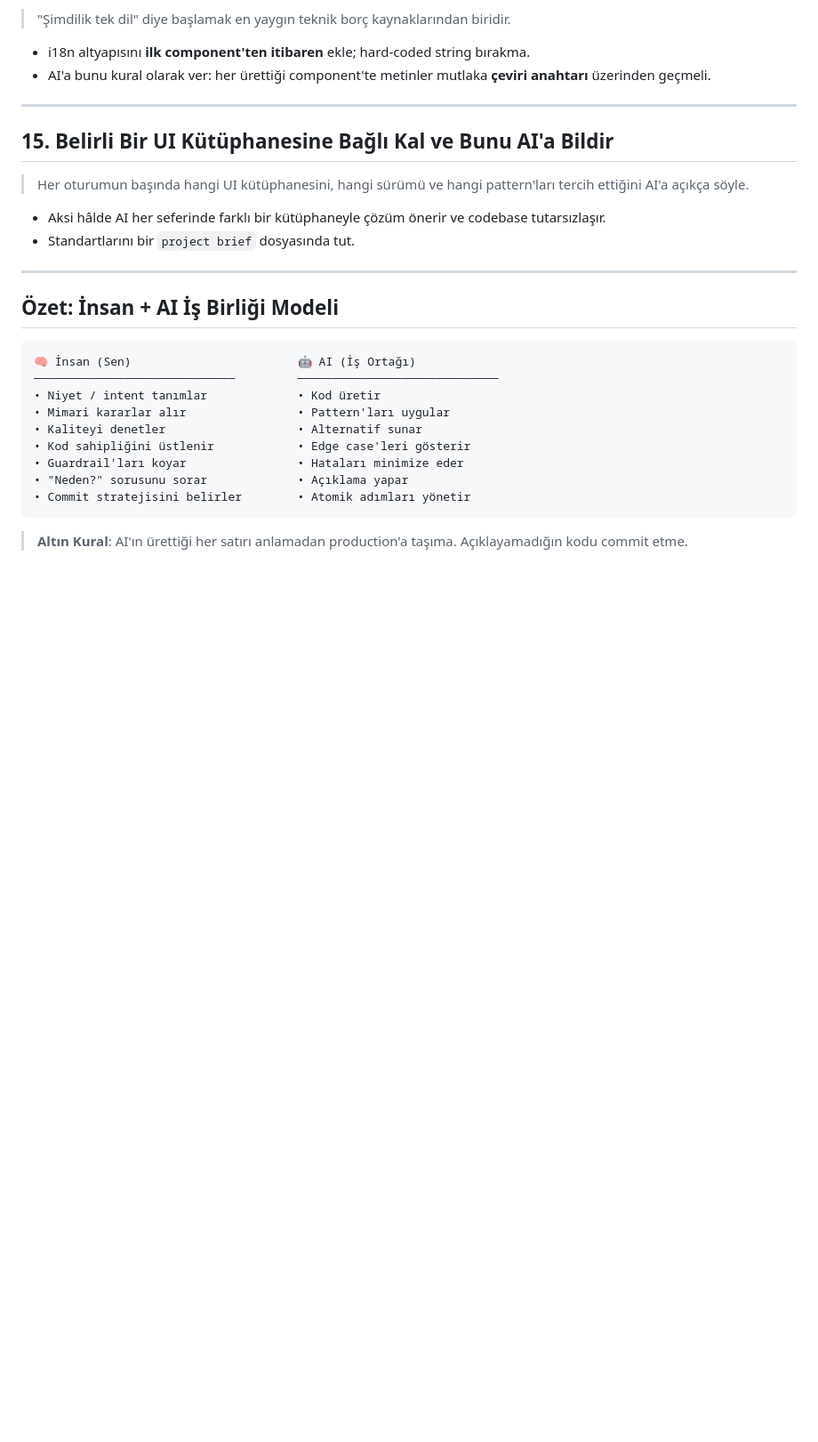
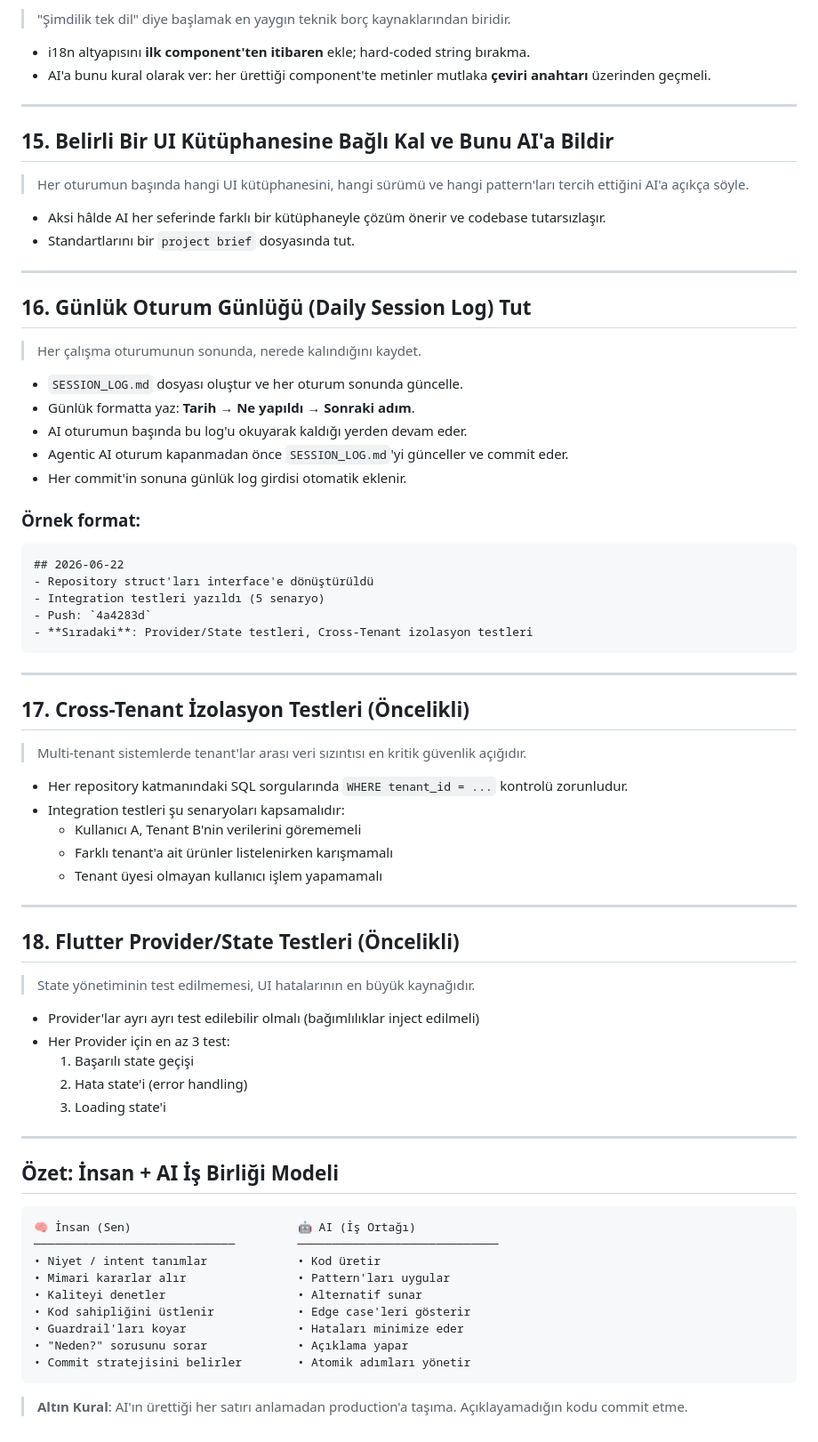
Before and after one commit to yigitYur650/Kap-App-Full, a Markdown page: AGENTIC_AI_PRINCIPLES.md, the part around the change. Shown at 89% size. Drawn GitHub-style; blank space fills up the shorter version.

````diff
--- a/AGENTIC_AI_PRINCIPLES.md
+++ b/AGENTIC_AI_PRINCIPLES.md
@@ -157,6 +157,51 @@ SOLID, Clean Architecture, i18n ve kütüphane standartları.
 
 ---
 
+## 16. Günlük Oturum Günlüğü (Daily Session Log) Tut
+
+> Her çalışma oturumunun sonunda, nerede kalındığını kaydet.
+
+- `SESSION_LOG.md` dosyası oluştur ve her oturum sonunda güncelle.
+- Günlük formatta yaz: **Tarih → Ne yapıldı → Sonraki adım**.
+- AI oturumun başında bu log'u okuyarak kaldığı yerden devam eder.
+- Agentic AI oturum kapanmadan önce `SESSION_LOG.md`'yi günceller ve commit eder.
+- Her commit'in sonuna günlük log girdisi otomatik eklenir.
+
+### Örnek format:
+```markdown
+## 2026-06-22
+- Repository struct'ları interface'e dönüştürüldü
+- Integration testleri yazıldı (5 senaryo)
+- Push: `4a4283d`
+- **Sıradaki**: Provider/State testleri, Cross-Tenant izolasyon testleri
+```
+
+---
+
+## 17. Cross-Tenant İzolasyon Testleri (Öncelikli)
+
+> Multi-tenant sistemlerde tenant'lar arası veri sızıntısı en kritik güvenlik açığıdır.
+
+- Her repository katmanındaki SQL sorgularında `WHERE tenant_id = ...` kontrolü zorunludur.
+- Integration testleri şu senaryoları kapsamalıdır:
+  - Kullanıcı A, Tenant B'nin verilerini görememeli
+  - Farklı tenant'a ait ürünler listelenirken karışmamalı
+  - Tenant üyesi olmayan kullanıcı işlem yapamamalı
+
+---
+
+## 18. Flutter Provider/State Testleri (Öncelikli)
+
+> State yönetiminin test edilmemesi, UI hatalarının en büyük kaynağıdır.
+
+- Provider'lar ayrı ayrı test edilebilir olmalı (bağımlılıklar inject edilmeli)
+- Her Provider için en az 3 test:
+  1. Başarılı state geçişi
+  2. Hata state'i (error handling)
+  3. Loading state'i
+
+---
+
 ## Özet: İnsan + AI İş Birliği Modeli
 
 ```
````
Also changed, not shown: PROJECT_GOALS.md (+30 -0 lines), SESSION_LOG.md (added, +33 -0 lines).
